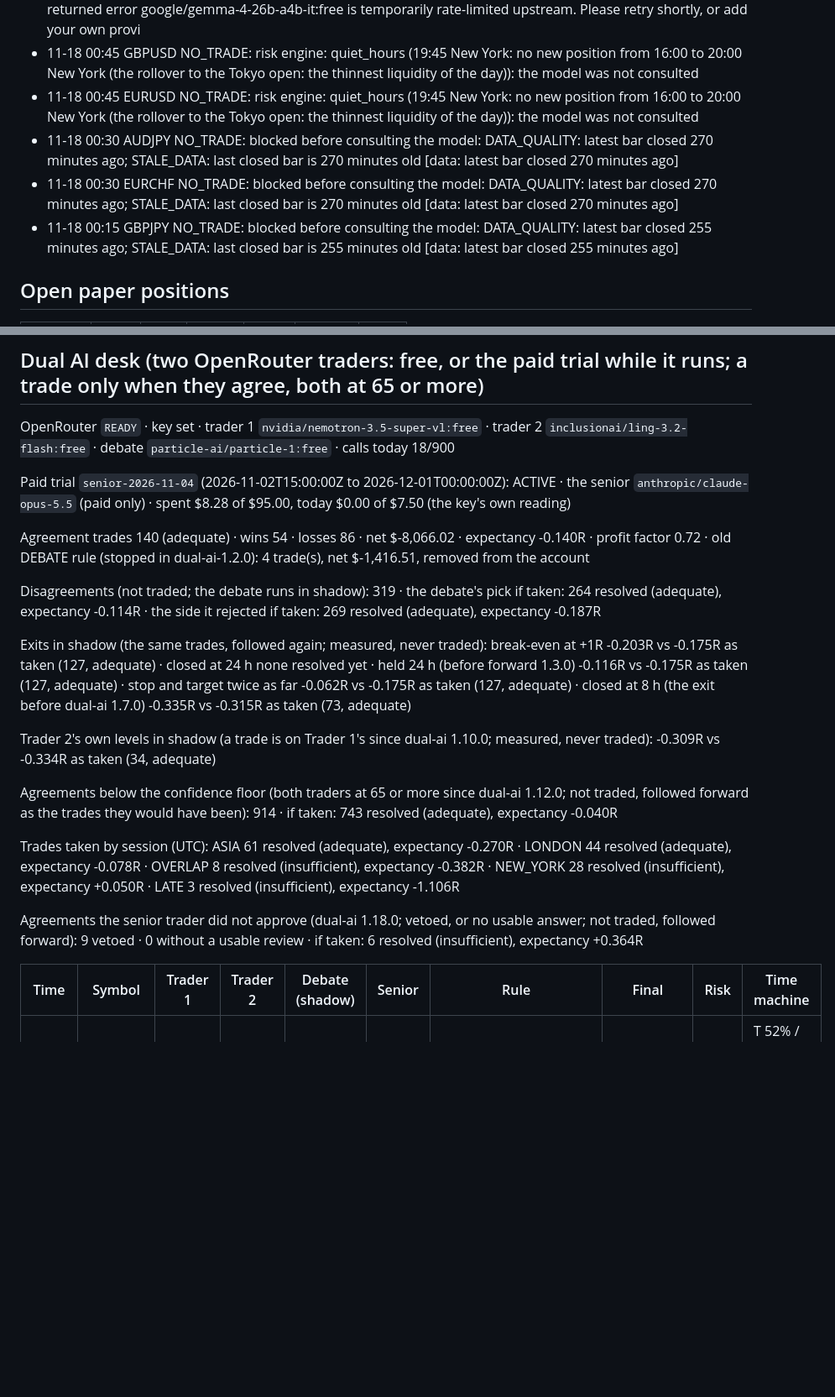
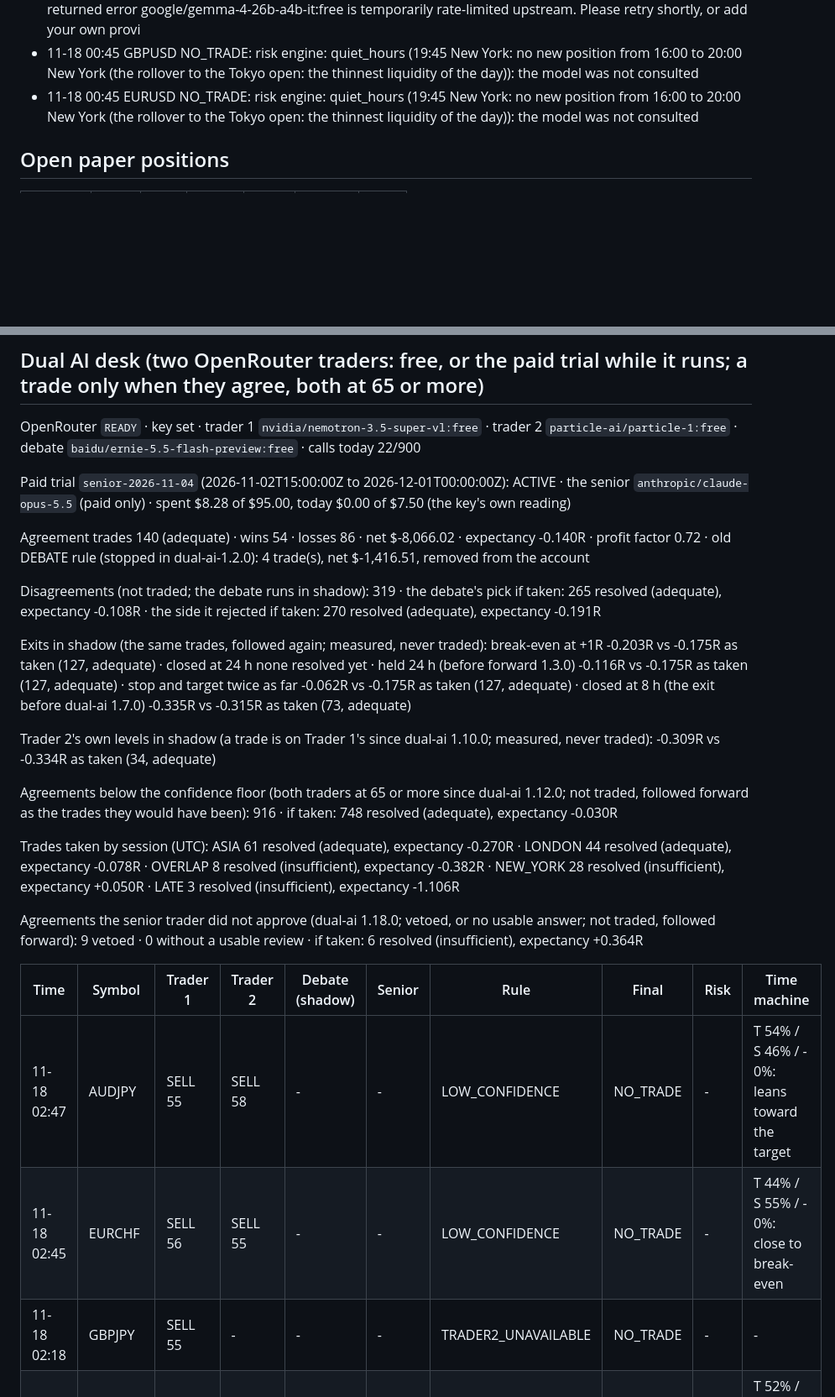
Before and after one commit to rimurukingdemon313/autonomous-bot-trader, a Markdown page: REPORT.md, 2 parts joined by grey strips. Shown at 84% size. Rendered like a GitHub page; blank space fills up the shorter version.

```diff
--- a/REPORT.md
+++ b/REPORT.md
@@ -83,9 +86,6 @@ The 4 trade(s) taken out of the account, checked the same way: 4 ours (DESK: not
 - 11-18 01:00 USDJPY NO_TRADE: Trader 2's model gave no usable answer (RATE_LIMITED: HTTP 429: Provider returned error google/gemma-4-26b-a4b-it:free is temporarily rate-limited upstream. Please retry shortly, or add your own provi
 - 11-18 00:45 GBPUSD NO_TRADE: risk engine: quiet_hours (19:45 New York: no new position from 16:00 to 20:00 New York (the rollover to the Tokyo open: the thinnest liquidity of the day)): the model was not consulted
 - 11-18 00:45 EURUSD NO_TRADE: risk engine: quiet_hours (19:45 New York: no new position from 16:00 to 20:00 New York (the rollover to the Tokyo open: the thinnest liquidity of the day)): the model was not consulted
-- 11-18 00:30 AUDJPY NO_TRADE: blocked before consulting the model: DATA_QUALITY: latest bar closed 270 minutes ago; STALE_DATA: last closed bar is 270 minutes old [data: latest bar closed 270 minutes ago]
-- 11-18 00:30 EURCHF NO_TRADE: blocked before consulting the model: DATA_QUALITY: latest bar closed 270 minutes ago; STALE_DATA: last closed bar is 270 minutes old [data: latest bar closed 270 minutes ago]
-- 11-18 00:15 GBPJPY NO_TRADE: blocked before consulting the model: DATA_QUALITY: latest bar closed 255 minutes ago; STALE_DATA: last closed bar is 255 minutes old [data: latest bar closed 255 minutes ago]
 
 ## Open paper positions
 
@@ -119,19 +119,19 @@ The 4 trade(s) taken out of the account, checked the same way: 4 ours (DESK: not
 
 ## Dual AI desk (two OpenRouter traders: free, or the paid trial while it runs; a trade only when they agree, both at 65 or more)
 
-OpenRouter `READY` · key set · trader 1 `nvidia/nemotron-3.5-super-vl:free` · trader 2 `inclusionai/ling-3.2-flash:free` · debate `particle-ai/particle-1:free` · calls today 18/900
+OpenRouter `READY` · key set · trader 1 `nvidia/nemotron-3.5-super-vl:free` · trader 2 `particle-ai/particle-1:free` · debate `baidu/ernie-5.5-flash-preview:free` · calls today 22/900
 
 Paid trial `senior-2026-11-04` (2026-11-02T15:00:00Z to 2026-12-01T00:00:00Z): ACTIVE · the senior `anthropic/claude-opus-5.5` (paid only) · spent $8.28 of $95.00, today $0.00 of $7.50 (the key's own reading)
 
 Agreement trades 140 (adequate) · wins 54 · losses 86 · net $-8,066.02 · expectancy -0.140R · profit factor 0.72 · old DEBATE rule (stopped in dual-ai-1.2.0): 4 trade(s), net $-1,416.51, removed from the account
 
-Disagreements (not traded; the debate runs in shadow): 319 · the debate's pick if taken: 264 resolved (adequate), expectancy -0.114R · the side it rejected if taken: 269 resolved (adequate), expectancy -0.187R
+Disagreements (not traded; the debate runs in shadow): 319 · the debate's pick if taken: 265 resolved (adequate), expectancy -0.108R · the side it rejected if taken: 270 resolved (adequate), expectancy -0.191R
 
 Exits in shadow (the same trades, followed again; measured, never traded): break-even at +1R -0.203R vs -0.175R as taken (127, adequate) · closed at 24 h none resolved yet · held 24 h (before forward 1.3.0) -0.116R vs -0.175R as taken (127, adequate) · stop and target twice as far -0.062R vs -0.175R as taken (127, adequate) · closed at 8 h (the exit before dual-ai 1.7.0) -0.335R vs -0.315R as taken (73, adequate)
 
 Trader 2's own levels in shadow (a trade is on Trader 1's since dual-ai 1.10.0; measured, never traded): -0.309R vs -0.334R as taken (34, adequate)
 
-Agreements below the confidence floor (both traders at 65 or more since dual-ai 1.12.0; not traded, followed forward as the trades they would have been): 914 · if taken: 743 resolved (adequate), expectancy -0.040R
+Agreements below the confidence floor (both traders at 65 or more since dual-ai 1.12.0; not traded, followed forward as the trades they would have been): 916 · if taken: 748 resolved (adequate), expectancy -0.030R
 
 Trades taken by session (UTC): ASIA 61 resolved (adequate), expectancy -0.270R · LONDON 44 resolved (adequate), expectancy -0.078R · OVERLAP 8 resolved (insufficient), expectancy -0.382R · NEW_YORK 28 resolved (insufficient), expectancy +0.050R · LATE 3 resolved (insufficient), expectancy -1.106R
 
@@ -139,6 +139,9 @@ Agreements the senior trader did not approve (dual-ai 1.18.0; vetoed, or no usab
 
 | Time | Symbol | Trader 1 | Trader 2 | Debate (shadow) | Senior | Rule | Final | Risk | Time machine |
 |---|---|---|---|---|---|---|---|---|---|
+| 11-18 02:47 | AUDJPY | SELL 55 | SELL 58 | - | -  | LOW_CONFIDENCE | NO_TRADE | - | T 54% / S 46% / - 0%: leans toward the target |
+| 11-18 02:45 | EURCHF | SELL 56 | SELL 55 | - | -  | LOW_CONFIDENCE | NO_TRADE | - | T 44% / S 55% / - 0%: close to break-even |
+| 11-18 02:18 | GBPJPY | SELL 55 | -  | - | -  | TRADER2_UNAVAILABLE | NO_TRADE | - | - |
 | 11-18 02:00 | EURJPY | SELL 45 | SELL 45 | - | -  | LOW_CONFIDENCE | NO_TRADE | - | T 52% / S 48% / - 0%: close to break-even |
 | 11-18 01:47 | EURGBP | SELL 55 | SELL 58 | - | -  | LOW_CONFIDENCE | NO_TRADE | - | T 55% / S 45% / - 0%: close to break-even |
 | 11-18 01:45 | NZDUSD | SELL 57 | SELL 55 | - | -  | LOW_CONFIDENCE | NO_TRADE | - | T 47% / S 53% / - 0%: leans toward the stop |
```
Also changed, not shown: other parts of REPORT.md (+8 -8 lines), last_chart.png, last_time_machine.png, 1 other file.
